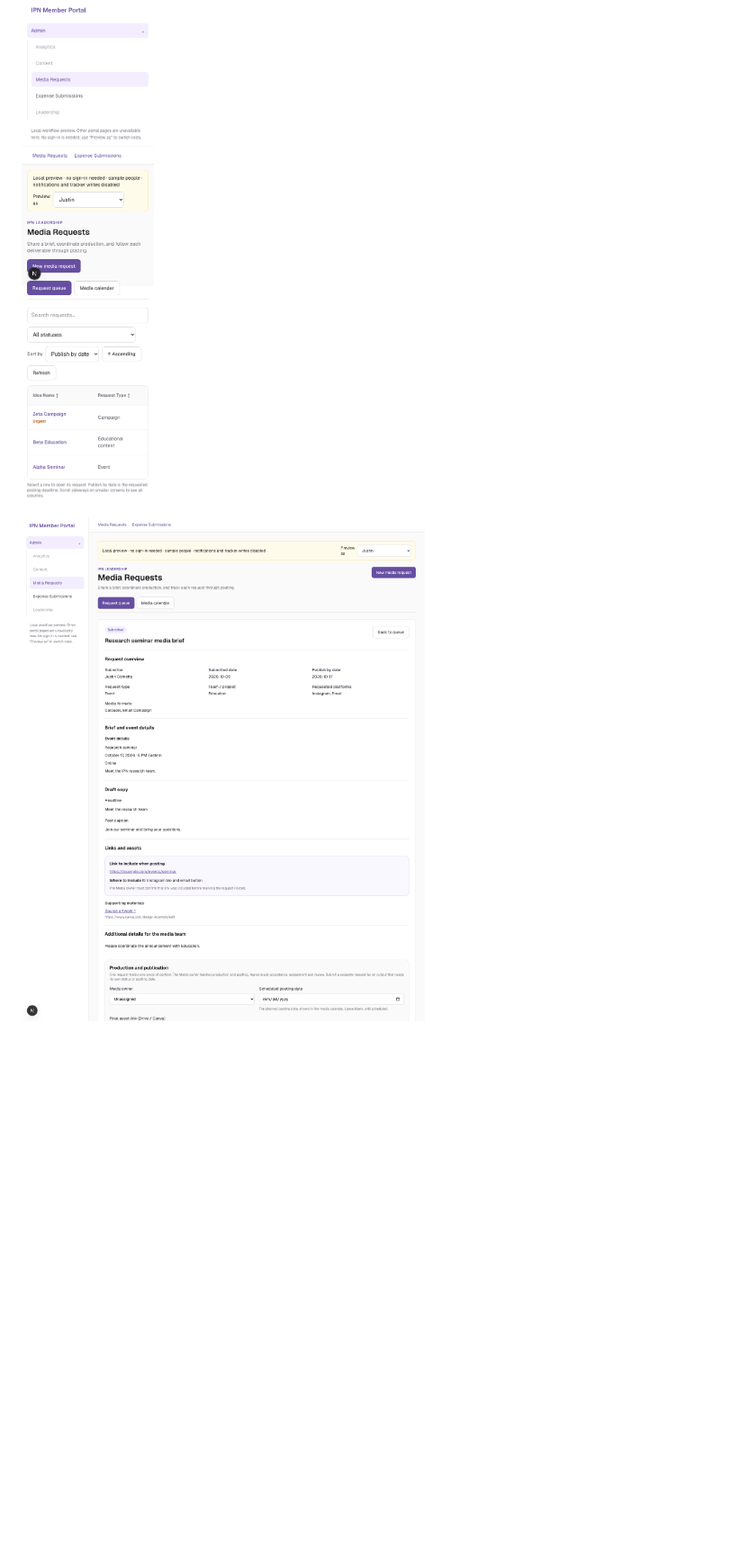
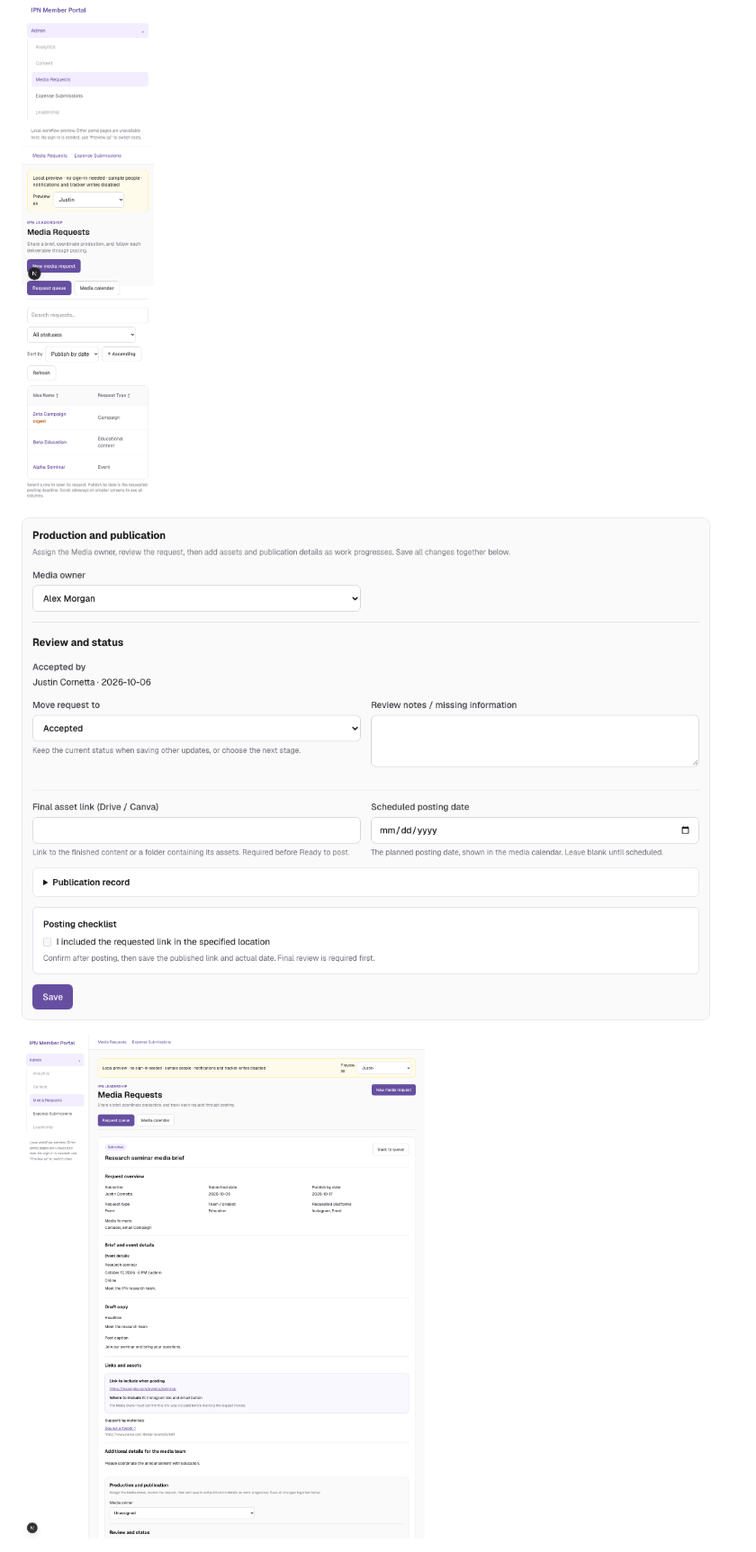
Before and after one commit to justincornetta/IPN-Member-Portal, a Markdown page: docs/leadership-workflows/README.md, the part around one of its changes. Shown at 90% size. Drawn GitHub-style; pictures changed too: docs/leadership-workflows/screenshots/media-detail.png, docs/leadership-workflows/screenshots/media-single-save.png (added); blank space fills up the shorter version.

Commit message:
Save media assignment review and publication together

```diff
--- a/docs/leadership-workflows/README.md
+++ b/docs/leadership-workflows/README.md
@@ -103,6 +105,8 @@ Full repository suite: 183/184 passed after syncing with the latest main. The un
 
 ![Media queue list on mobile](screenshots/media-list-mobile.png)
 
+![One media workflow Save button](screenshots/media-single-save.png)
+
 ![Organized media request sections](screenshots/media-detail.png)
 
 ![Media request sections on mobile](screenshots/media-detail-mobile.png)
```
Also changed, not shown: other parts of docs/leadership-workflows/README.md (+3 -1 lines), docs/leadership-workflows/screenshots/media.png, 5 other files.
